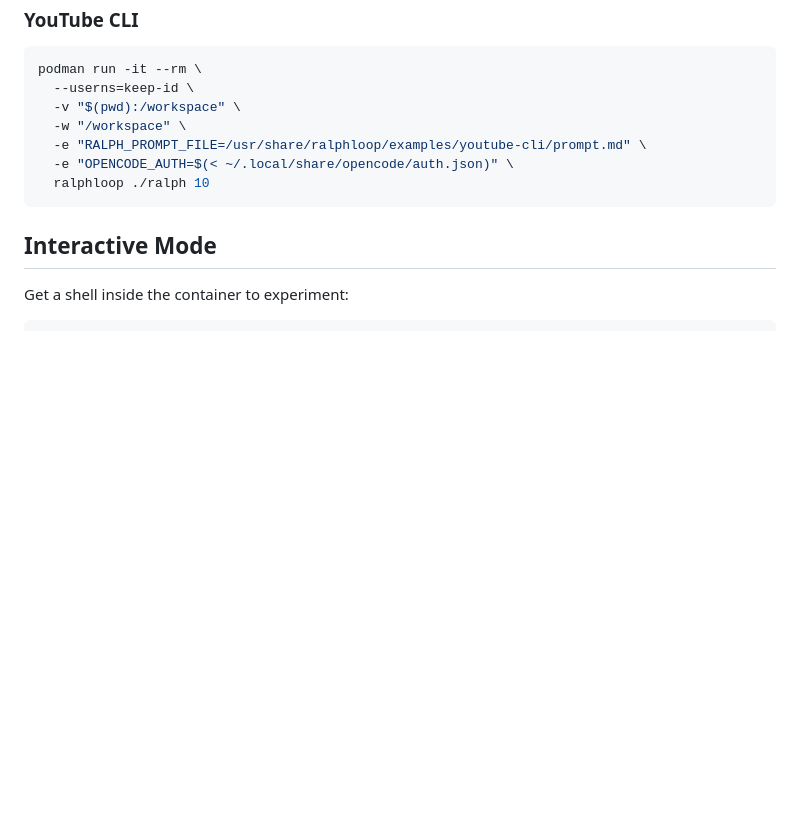
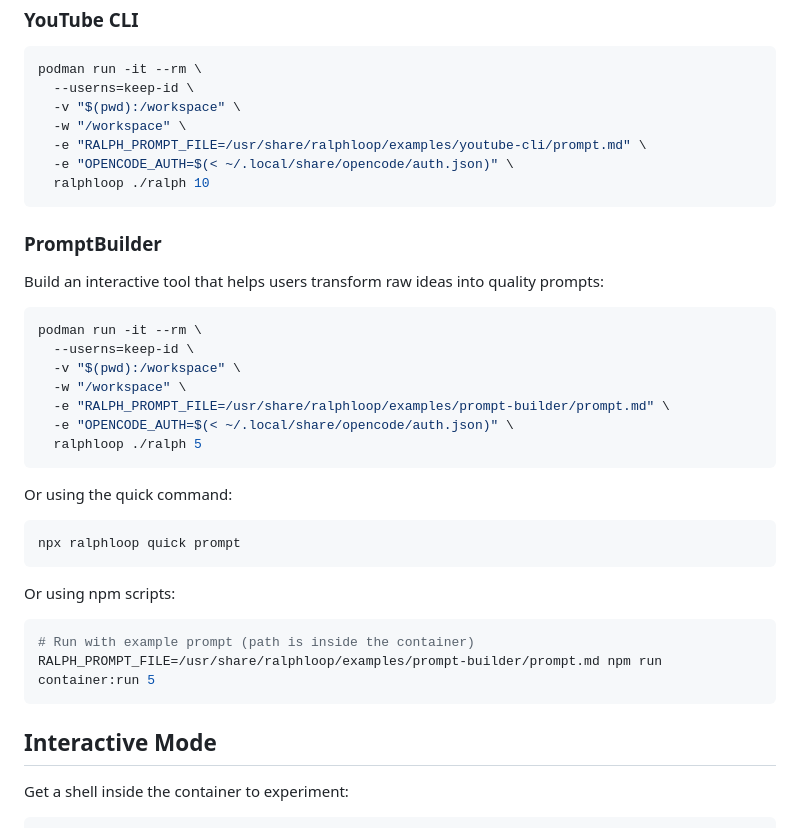
Before and after one commit to rwese/RalphLoop, a Markdown page: examples/README.md, the part around the change. Drawn GitHub-style; blank space fills up the shorter version.

Commit message:
docs: Add PromptBuilder usage to examples README
- Add PromptBuilder to Running Examples section with podman command
- Add npm script usage for running PromptBuilder
- Include quick command: npx ralphloop quick prompt

````diff
--- a/examples/README.md
+++ b/examples/README.md
@@ -111,6 +111,33 @@ podman run -it --rm \
   ralphloop ./ralph 10
 ```
 
+### PromptBuilder
+
+Build an interactive tool that helps users transform raw ideas into quality prompts:
+
+```bash
+podman run -it --rm \
+  --userns=keep-id \
+  -v "$(pwd):/workspace" \
+  -w "/workspace" \
+  -e "RALPH_PROMPT_FILE=/usr/share/ralphloop/examples/prompt-builder/prompt.md" \
+  -e "OPENCODE_AUTH=$(< ~/.local/share/opencode/auth.json)" \
+  ralphloop ./ralph 5
+```
+
+Or using the quick command:
+
+```bash
+npx ralphloop quick prompt
+```
+
+Or using npm scripts:
+
+```bash
+# Run with example prompt (path is inside the container)
+RALPH_PROMPT_FILE=/usr/share/ralphloop/examples/prompt-builder/prompt.md npm run container:run 5
+```
+
 ## Interactive Mode
 
 Get a shell inside the container to experiment:
````
